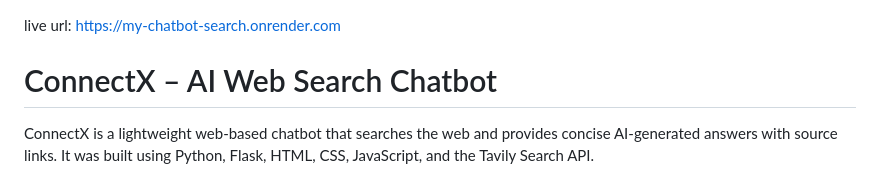
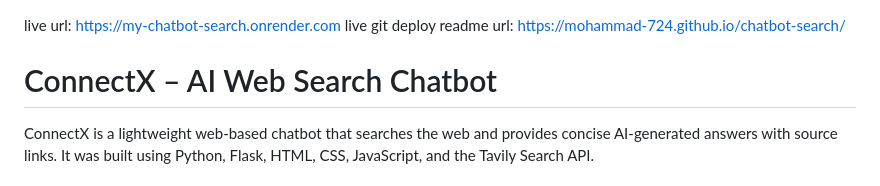
Before and after one commit to mohammad-724/chatbot-search, a Markdown page: README.md, the part around the change. GitHub-like rendering.

```diff
--- a/README.md
+++ b/README.md
@@ -1,5 +1,5 @@
 live url: https://my-chatbot-search.onrender.com
-
+live git deploy readme url: https://mohammad-724.github.io/chatbot-search/
 
 # ConnectX – AI Web Search Chatbot
 
```
